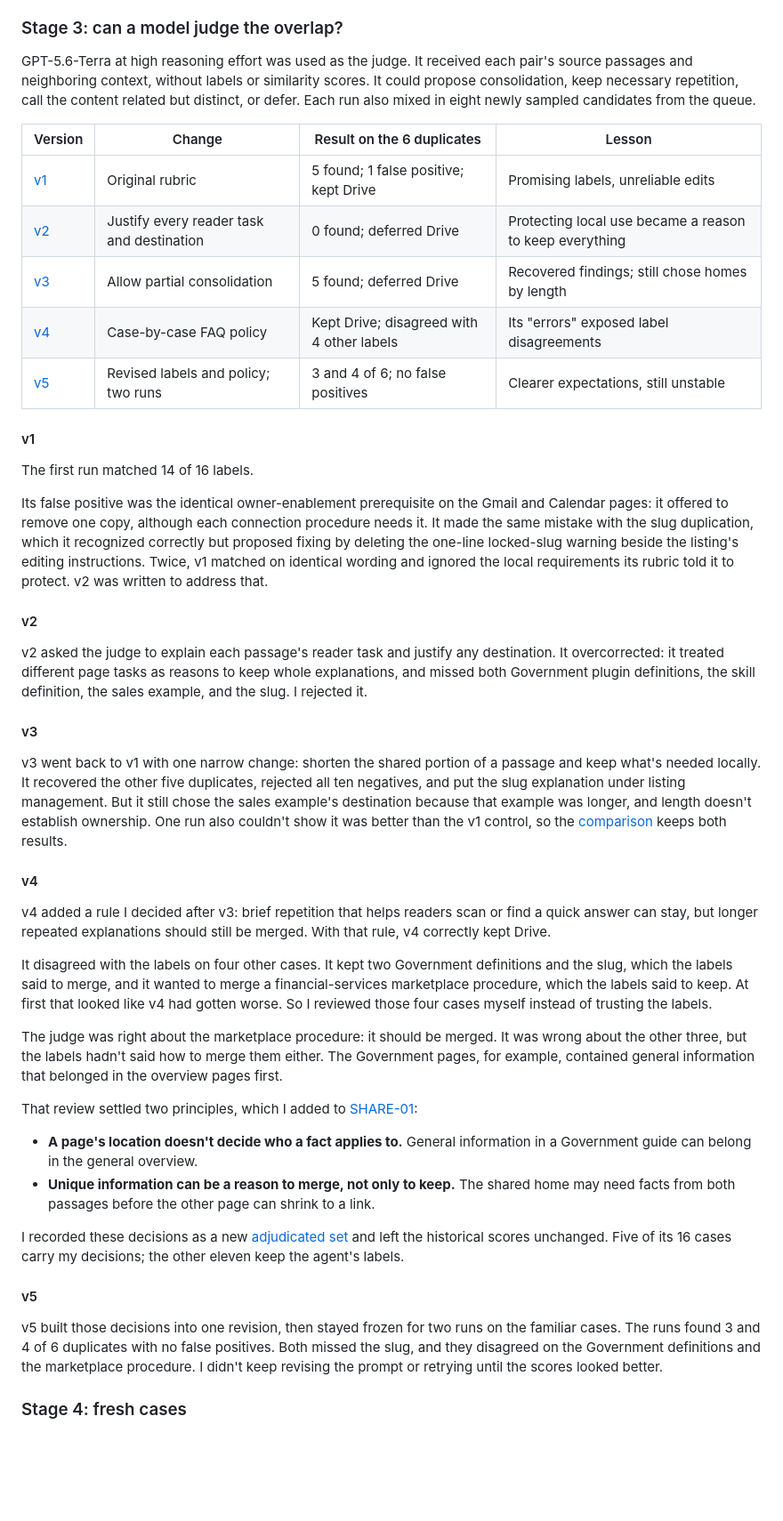
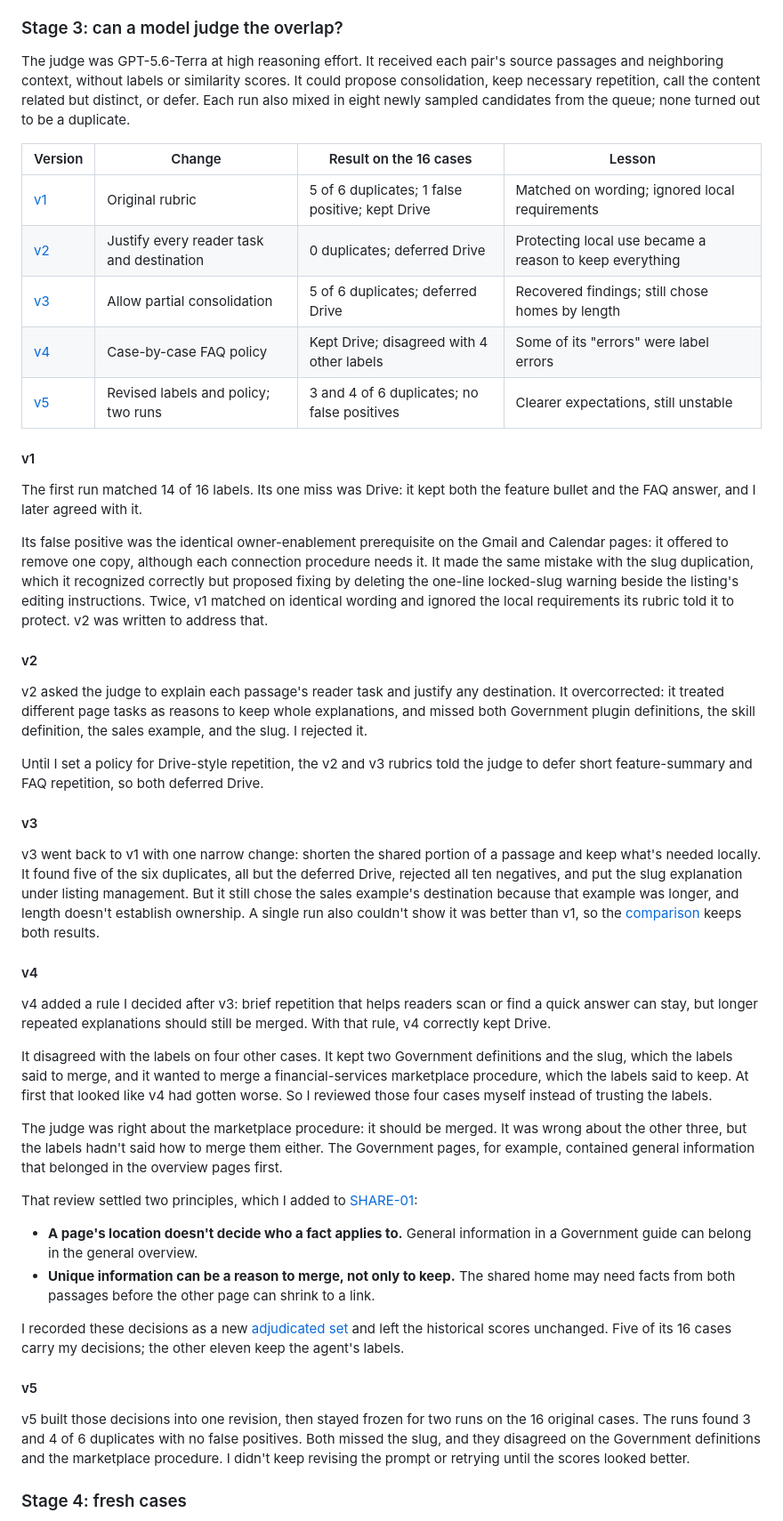
Before and after one commit to atrnh/anthropic-take-home, a Markdown page: 3-check/README.md, the part around one of its changes. Shown at 89% size. Drawn GitHub-style; blank space fills up the shorter version.

```diff
--- a/3-check/README.md
+++ b/3-check/README.md
@@ -81,29 +82,32 @@ retrieved all 6.
 
 ### Stage 3: can a model judge the overlap?
 
-GPT-5.6-Terra at high reasoning effort was used as the judge. It received each pair's source passages and neighboring context, without
-labels or similarity scores. It could propose consolidation, keep necessary
-repetition, call the content related but distinct, or defer. Each run also mixed
-in eight newly sampled candidates from the queue.
+The judge was GPT-5.6-Terra at high reasoning effort. It received each pair's
+source passages and neighboring context, without labels or similarity scores. It
+could propose consolidation, keep necessary repetition, call the content related
+but distinct, or defer. Each run also mixed in eight newly sampled candidates from
+the queue; none turned out to be a duplicate.
 
-| Version                                     | Change                                    | Result on the 6 duplicates                                 | Lesson                                                  |
-| ------------------------------------------- | ----------------------------------------- | ------------------------------------------------------------------ | ------------------------------------------------------- |
-| [v1](pilot/judge-pilot.md)                  | Original rubric                           | 5 found; 1 false positive; kept Drive                              | Promising labels, unreliable edits                      |
-| [v2](pilot/judge-v2/README.md#what-changed) | Justify every reader task and destination | 0 found; deferred Drive                                            | Protecting local use became a reason to keep everything |
-| [v3](pilot/judge-v2/prompt-v3.md)           | Allow partial consolidation               | 5 found; deferred Drive                                            | Recovered findings; still chose homes by length         |
-| [v4](pilot/judge-v2/prompt-v4.md)           | Case-by-case FAQ policy                   | Kept Drive; disagreed with 4 other labels                          | Its "errors" exposed label disagreements                |
-| [v5](pilot/judge-v5/README.md)              | Revised labels and policy; two runs       | 3 and 4 of 6; no false positives                                   | Clearer expectations, still unstable                    |
+| Version | Change | Result on the 16 cases | Lesson |
+| --- | --- | --- | --- |
+| [v1](pilot/judge-pilot.md) | Original rubric | 5 of 6 duplicates; 1 false positive; kept Drive | Matched on wording; ignored local requirements |
+| [v2](pilot/judge-v2/README.md#what-changed) | Justify every reader task and destination | 0 duplicates; deferred Drive | Protecting local use became a reason to keep everything |
+| [v3](pilot/judge-v2/prompt-v3.md) | Allow partial consolidation | 5 of 6 duplicates; deferred Drive | Recovered findings; still chose homes by length |
+| [v4](pilot/judge-v2/prompt-v4.md) | Case-by-case FAQ policy | Kept Drive; disagreed with 4 other labels | Some of its "errors" were label errors |
+| [v5](pilot/judge-v5/README.md) | Revised labels and policy; two runs | 3 and 4 of 6 duplicates; no false positives | Clearer expectations, still unstable |
 
 #### v1
 
-The first run matched 14 of 16 labels.
+The first run matched 14 of 16 labels. Its one miss was Drive: it kept both the
+feature bullet and the FAQ answer, and I later agreed with it.
 
 Its false positive was the identical owner-enablement prerequisite on the Gmail and
-Calendar pages: it offered to remove one copy, although each connection procedure needs
-it. It made the same mistake with the slug duplication, which it recognized correctly but
-proposed fixing by deleting the one-line locked-slug warning beside the listing's editing
-instructions. Twice, v1 matched on identical wording and ignored the local requirements
-its rubric told it to protect. v2 was written to address that.
+Calendar pages: it offered to remove one copy, although each connection procedure
+needs it. It made the same mistake with the slug duplication, which it recognized
+correctly but proposed fixing by deleting the one-line locked-slug warning beside
+the listing's editing instructions. Twice, v1 matched on identical wording and
+ignored the local requirements its rubric told it to protect. v2 was written to
+address that.
 
 #### v2
 
@@ -112,52 +116,57 @@ destination. It overcorrected: it treated different page tasks as reasons to kee
 whole explanations, and missed both Government plugin definitions, the skill
 definition, the sales example, and the slug. I rejected it.
 
+Until I set a policy for Drive-style repetition, the v2 and v3 rubrics told the
+judge to defer short feature-summary and FAQ repetition, so both deferred Drive.
+
 #### v3
 
 v3 went back to v1 with one narrow change: shorten the shared portion of a
-passage and keep what's needed locally. It recovered the other five duplicates,
-rejected all ten negatives, and put the slug explanation under listing
-management. But it still chose the sales example's destination because that
-example was longer, and length doesn't establish ownership. One run also
-couldn't show it was better than the v1 control, so the
+passage and keep what's needed locally. It found five of the six duplicates, all
+but the deferred Drive, rejected all ten negatives, and put the slug explanation
+under listing management. But it still chose the sales example's destination
+because that example was longer, and length doesn't establish ownership. A single
+run also couldn't show it was better than v1, so the
 [comparison](pilot/judge-v2/README.md#results-and-decision) keeps both results.
 
 #### v4
 
-v4 added a rule I decided after v3: brief repetition that helps readers scan or find a
-quick answer can stay, but longer repeated explanations should still be merged. With that
-rule, v4 correctly kept Drive.
+v4 added a rule I decided after v3: brief repetition that helps readers scan or
+find a quick answer can stay, but longer repeated explanations should still be
+merged. With that rule, v4 correctly kept Drive.
 
-It disagreed with the labels on four other cases. It kept two Government definitions and
-the slug, which the labels said to merge, and it wanted to merge a financial-services
-marketplace procedure, which the labels said to keep. At first that looked like v4 had
-gotten worse. So I reviewed those four cases myself instead of trusting the labels.
+It disagreed with the labels on four other cases. It kept two Government
+definitions and the slug, which the labels said to merge, and it wanted to merge a
+financial-services marketplace procedure, which the labels said to keep. At first
+that looked like v4 had gotten worse. So I reviewed those four cases myself
+instead of trusting the labels.
 
-The judge was right about the marketplace procedure: it should be merged. It was wrong
-about the other three, but the labels hadn't said how to merge them either. The Government
-pages, for example, contained general information that belonged in the overview pages
-first.
+The judge was right about the marketplace procedure: it should be merged. It was
+wrong about the other three, but the labels hadn't said how to merge them either.
+The Government pages, for example, contained general information that belonged in
+the overview pages first.
 
 That review settled two principles, which I added to
 [SHARE-01](../2-standards/style-guide.md#share-01-give-each-explanation-one-home):
 
-- **A page's location doesn't decide who a fact applies to.** General information in a
-  Government guide can belong in the general overview.
-- **Unique information can be a reason to merge, not only to keep.** The shared home may
-  need facts from both passages before the other page can shrink to a link.
+- **A page's location doesn't decide who a fact applies to.** General information
+  in a Government guide can belong in the general overview.
+- **Unique information can be a reason to merge, not only to keep.** The shared
+  home may need facts from both passages before the other page can shrink to a
+  link.
 
 I recorded these decisions as a new
 [adjudicated set](pilot/judge-v5/examples-adjudicated.json) and left the historical
-scores unchanged. Five of its 16 cases carry my decisions; the other eleven keep the
-agent's labels.
+scores unchanged. Five of its 16 cases carry my decisions; the other eleven keep
+the agent's labels.
 
 #### v5
 
-v5 built those decisions into one revision, then stayed frozen for two runs
-on the familiar cases. The runs found 3 and 4 of 6 duplicates with no false
-positives. Both missed the slug, and they disagreed on the Government definitions
-and the marketplace procedure. I didn't keep revising the prompt or retrying
-until the scores looked better.
+v5 built those decisions into one revision, then stayed frozen for two runs on the
+16 original cases. The runs found 3 and 4 of 6 duplicates with no false positives.
+Both missed the slug, and they disagreed on the Government definitions and the
+marketplace procedure. I didn't keep revising the prompt or retrying until the
+scores looked better.
 
 ### Stage 4: fresh cases
 
```
Also changed, not shown: other parts of 3-check/README.md (+49 -45 lines).
